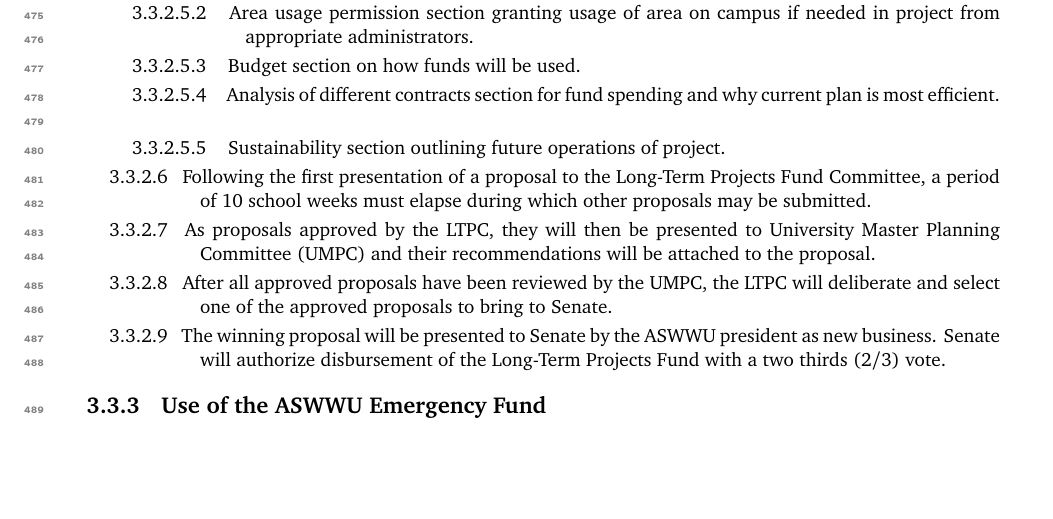
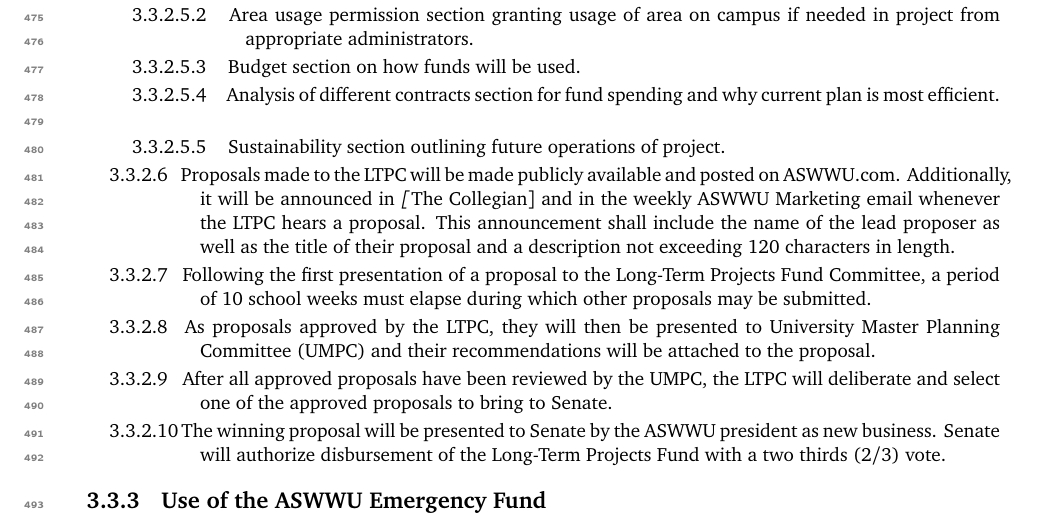
Before and after one commit to ASWWU-Parliamentarian/aswwu_govdocs, a LaTeX book (ASWWU_Bylaws.tex): part of page 15 of 23 before the commit and part of page 15 of 24 after it, cut so that both start at the same text, the shorter picture padded with empty space. Compiled offline with pdfLaTeX.

Commit message:
A: 71.5 G.L. 5, Long Term Project Proposals - Carston Haffner

```diff
--- a/ASWWU_Bylaws.tex
+++ b/ASWWU_Bylaws.tex
@@ -281,6 +281,7 @@
                 \paragraph Budget section on how funds will be used.
                 \paragraph Analysis of different contracts section for fund spending and why current plan is most efficient.
                 \paragraph Sustainability section outlining future operations of project.
+            \subsection Proposals made to the LTPC will be made publicly available and posted on ASWWU.com. Additionally, it will be announced in \textit[The Collegian] and in the weekly ASWWU Marketing email whenever the LTPC hears a proposal. This announcement shall include the name of the lead proposer as well as the title of their proposal and a description not exceeding 120 characters in length.
             \subsection Following the first presentation of a proposal to the Long-Term Projects Fund Committee, a period of 10 school weeks must elapse during which other proposals may be submitted.
             \subsection As proposals approved by the LTPC, they will then be presented to University Master Planning Committee (UMPC) and their recommendations will be attached to the proposal.
             \subsection After all approved proposals have been reviewed by the UMPC, the LTPC will deliberate and select one of the approved proposals to bring to Senate.
```
